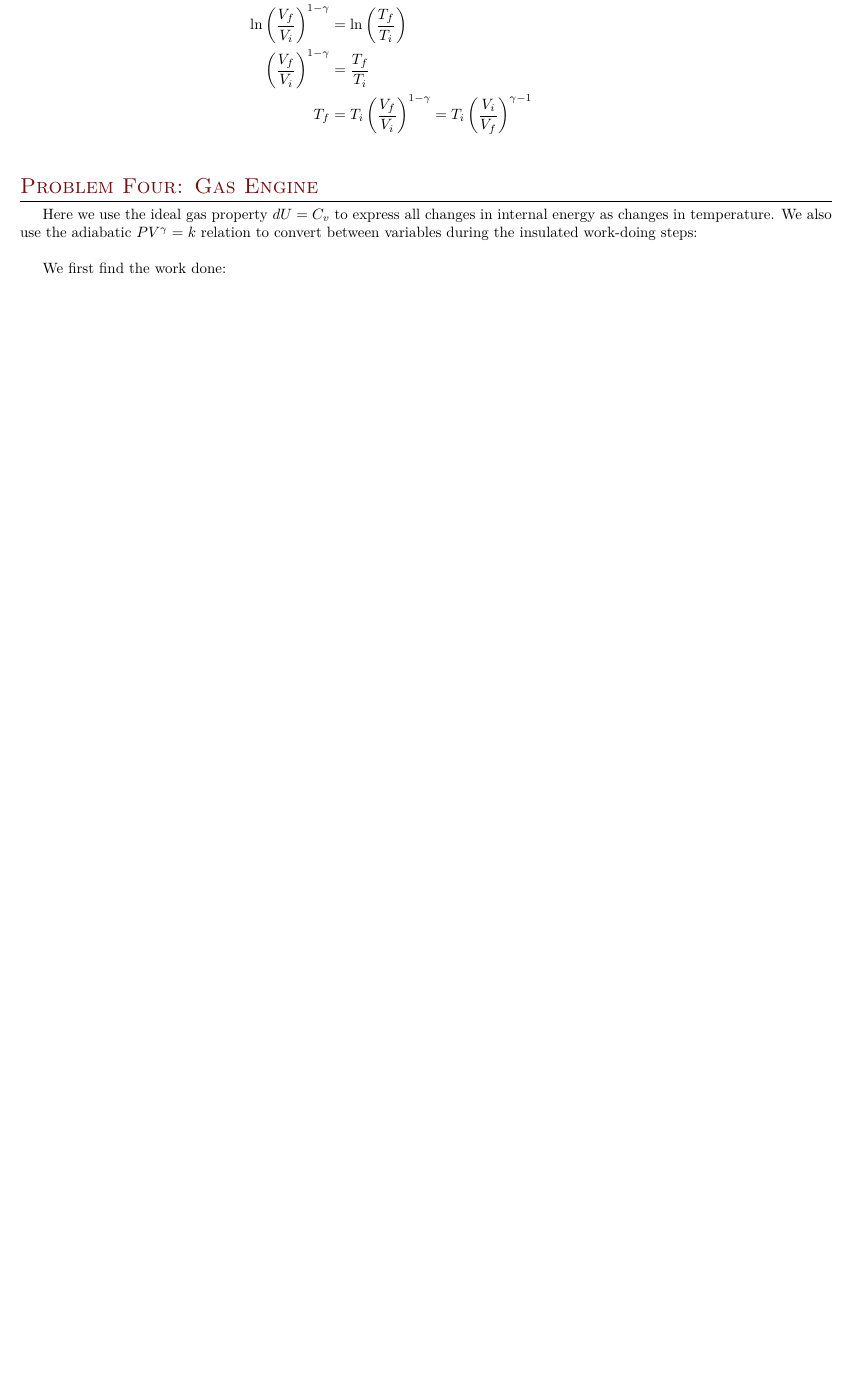
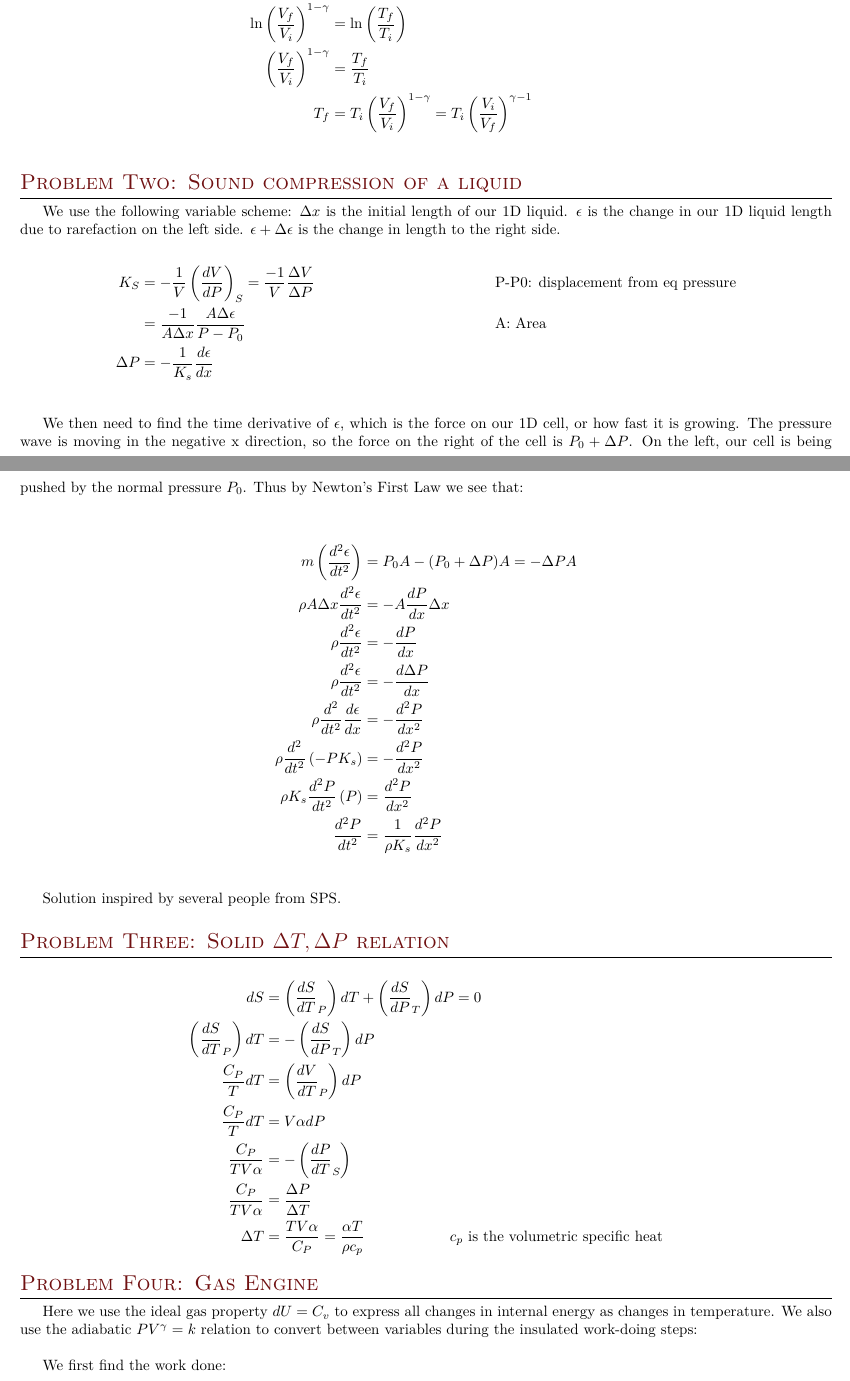
Before and after one commit to elliotc12/school, a LaTeX document (stat_mech/latex/a1.tex): part of page 1 of 2 before the commit and two parts of pages 1 and 2 of 3 after it, the two joined at a grey line, cut so that both start at the same text, the shorter picture padded with empty space. Compiled offline with XeLaTeX; a missing font is replaced by an installed copy or a similar font.

Commit message:
blablabl

```diff
--- a/stat_mech/latex/a1.tex
+++ b/stat_mech/latex/a1.tex
@@ -74,6 +74,51 @@ terms of $V_i, V_f$ and $T_i$:
   T_f &= T_i\left(\frac{V_f}{V_i}\right)^{1-\gamma} = T_i\left(\frac{V_i}{V_f}\right)^{\gamma-1}\\
 \end{align*}
 
+\section{Problem Two: Sound compression of a liquid}
+We use the following variable scheme: $\Delta x$ is the initial length of our 1D
+liquid. $\epsilon$ is the change in our 1D liquid length due to rarefaction
+on the left side. $\epsilon + \Delta \epsilon$ is the change in length to the right
+side.
+
+\begin{align*}
+  K_S &= -\frac{1}{V}\left(\frac{dV}{dP}\right)_S
+  = \frac{-1}{V}\frac{\Delta V}{\Delta P}& \hspace{2cm}&\mbox{P-P0: displacement from eq pressure}\\
+  &= \frac{-1}{A\Delta x}\frac{A\Delta\epsilon}{P-P_0}& \hspace{2cm}&\mbox{A: Area}\\
+  \Delta P &= -\frac{1}{K_s}\frac{d\epsilon}{dx}\\
+\end{align*}
+
+We then need to find the time derivative of $\epsilon$, which is the force on our
+1D cell, or how fast it is growing. The pressure wave is moving in the negative
+x direction, so the force on the right of the cell is $P_0 + \Delta P$. On the
+left, our cell is being pushed by the normal pressure $P_0$. Thus by Newton's First
+Law we see that:\\
+
+\begin{align*}
+  m\left(\frac{d^2\epsilon}{dt^2}\right) &= P_0A - (P_0+\Delta P)A = -\Delta PA\\
+  \rho A \Delta x \frac{d^2\epsilon}{dt^2} &= -A\frac{dP}{dx}\Delta x\\
+  \rho \frac{d^2\epsilon}{dt^2} &= -\frac{dP}{dx}\\
+  \rho \frac{d^2\epsilon}{dt^2} &= -\frac{d \Delta P}{dx}\\
+  \rho \frac{d^2}{dt^2}\frac{d\epsilon}{dx} &= -\frac{d^2P}{dx^2}\\
+  \rho \frac{d^2}{dt^2}\left(-PK_s\right) &= -\frac{d^2P}{dx^2}\\
+  \rho K_s \frac{d^2P}{dt^2}\left(P\right) &= \frac{d^2P}{dx^2}\\
+  \frac{d^2P}{dt^2} &= \frac{1}{\rho K_s }\frac{d^2P}{dx^2}\\
+\end{align*}
+
+Solution inspired by several people from SPS.\\
+
+\section{Problem Three: Solid $\Delta T, \Delta P$ relation}
+
+\begin{align*}
+  dS &= \left(\frac{dS}{dT}_P\right)dT + \left(\frac{dS}{dP}_T\right)dP = 0\\
+  \left(\frac{dS}{dT}_P\right)dT &= -\left(\frac{dS}{dP}_T\right)dP\\
+  \frac{C_P}{T}dT &= \left(\frac{dV}{dT}_P\right)dP\\
+  \frac{C_P}{T}dT &= V\alpha dP\\
+  \frac{C_P}{TV\alpha} &= -\left(\frac{dP}{dT}_S\right)\\
+  \frac{C_P}{TV\alpha} &= \frac{\Delta P}{\Delta T}\\
+  \Delta T &= \frac{TV\alpha}{C_P} = \frac{\alpha T}{\rho c_p} \hspace{2cm}
+  c_p \mbox{ is the volumetric specific heat}
+\end{align*}
+
 \section{Problem Four: Gas Engine}
 Here we use the ideal gas property $dU = C_v$ to express all changes in internal energy
 as changes in temperature. We also use the adiabatic $PV^\gamma = k$ relation to convert
```
Also changed, not shown: solid_state/latex/a1.tex (+5 -2 lines).
